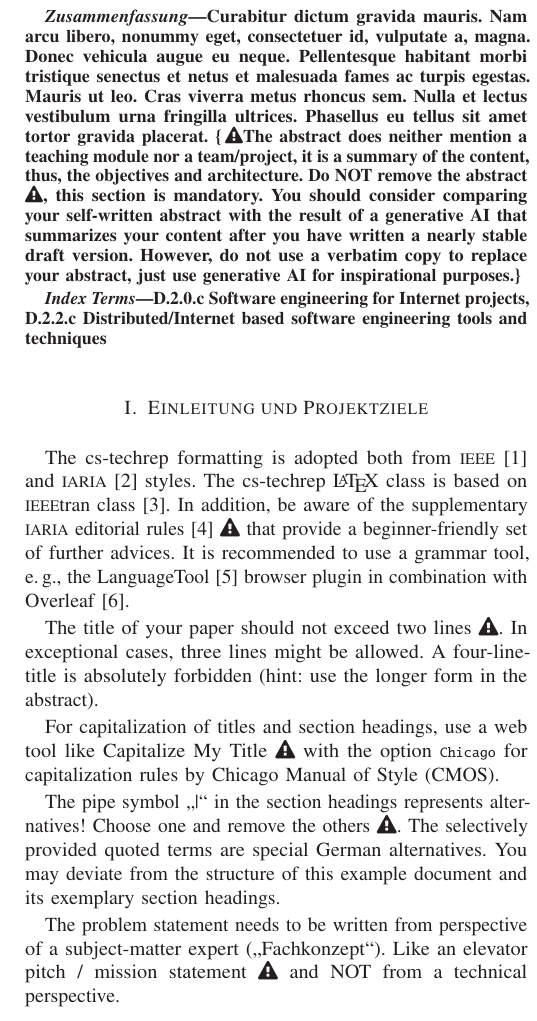
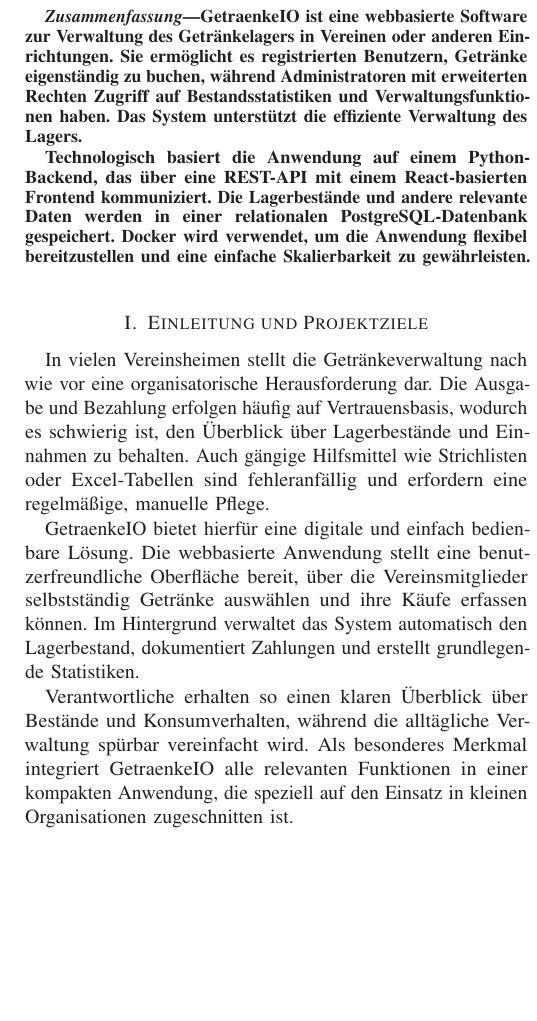
Before and after one commit to shiraayuki/BCN-2025SS-TeamBlau-GetraenkeIO, a LaTeX document (sys-doc/techrep/2025SS_TeamBlau_Architektur_GetraenkeIO.tex): part of one column of page 1 of 4, cut at the place of the change, the shorter picture padded with empty space. Compiled offline with pdfLaTeX.

Commit message:
Copy abstract and introduction to techrep

```diff
--- a/sys-doc/techrep/2025SS_TeamBlau_Architektur_GetraenkeIO.tex
+++ b/sys-doc/techrep/2025SS_TeamBlau_Architektur_GetraenkeIO.tex
@@ -179,37 +179,24 @@
 \maketitle
 
 \begin{abstract}
-\lipsum[1][3-10]
-\{\,\faWarning{}The abstract does neither mention a teaching module nor a team/project,
-it is a summary of the content, thus, the objectives and architecture.
-Do NOT remove the abstract \faWarning{}, this section is mandatory.
-You should consider comparing your self-written abstract with the result of a generative AI that summarizes your content after you have written a nearly stable draft version. However, do not use a verbatim copy to replace your abstract, just use generative AI for inspirational purposes.\}
+GetraenkeIO ist eine webbasierte Software zur Verwaltung des Getränkelagers in Vereinen oder anderen Einrichtungen. Sie ermöglicht es registrierten Benutzern, Getränke eigenständig zu buchen, während Administratoren mit erweiterten Rechten Zugriff auf Bestandsstatistiken und Verwaltungsfunktionen haben. Das System unterstützt die effiziente Verwaltung des Lagers.
+
+Technologisch basiert die Anwendung auf einem Python-Backend, das über eine REST-API mit einem React-basierten Frontend kommuniziert. Die Lagerbestände und andere relevante Daten werden in einer relationalen PostgreSQL-Datenbank gespeichert. Docker wird verwendet, um die Anwendung flexibel bereitzustellen und eine einfache Skalierbarkeit zu gewährleisten.
 \end{abstract}
 
 % A list of IEEE Computer Society appoved keywords can be obtained at
 % http://www.computer.org/mc/keywords/keywords.htm
-\begin{IEEEkeywords}
-D.2.0.c Software engineering for Internet projects, D.2.2.c Distributed/Internet based software
-engineering tools and techniques
-\end{IEEEkeywords}
+%\begin{IEEEkeywords}
+%D.2.0.c Software engineering for Internet projects, D.2.2.c Distributed/Internet based software
+%engineering tools and techniques
+%\end{IEEEkeywords}
 
 \section{Einleitung und Projektziele}
+In vielen Vereinsheimen stellt die Getränkeverwaltung nach wie vor eine organisatorische Herausforderung dar. Die Ausgabe und Bezahlung erfolgen häufig auf Vertrauensbasis, wodurch es schwierig ist, den Überblick über Lagerbestände und Einnahmen zu behalten. Auch gängige Hilfsmittel wie Strichlisten oder Excel-Tabellen sind fehleranfällig und erfordern eine regelmäßige, manuelle Pflege.
 
-The cs-techrep formatting is adopted both from \textsmaller{IEEE} \cite{ieee2018formattingrules} and \textsmaller{IARIA} \cite{iaria2014formattingrules} styles.
-The cs-techrep \LaTeX\ class is based on \textsmaller{IEEE}tran class \cite{ieee2015howto}.
-In addition, be aware of the supplementary \textsmaller{IARIA} editorial rules \cite{iaria2009editorialrules} \faWarning{} that provide a beginner-friendly set of further advices.
-It is recommended to use a grammar tool, e.\,g., the LanguageTool \cite{languagetool} browser plugin in combination with Overleaf \cite{overleaf}.
+GetraenkeIO bietet hierfür eine digitale und einfach bedienbare Lösung. Die webbasierte Anwendung stellt eine benutzerfreundliche Oberfläche bereit, über die Vereinsmitglieder selbstständig Getränke auswählen und ihre Käufe erfassen können. Im Hintergrund verwaltet das System automatisch den Lagerbestand, dokumentiert Zahlungen und erstellt grundlegende Statistiken.
 
-The title of your paper should not exceed two lines \faWarning{}. In exceptional cases, three lines might be allowed. A four-line-title is absolutely forbidden (hint: use the longer form in the abstract).
-
-For capitalization of titles and section headings, use a web tool like \href{https://capitalizemytitle.com/style/Chicago/}{Capitalize My Title} \faWarning{} with the option \texttt{Chicago} for capitalization rules by Chicago Manual of Style (CMOS).
-
-The pipe symbol \textquote{\textbar{}} in the section headings represents alternatives! Choose one and remove the others \faWarning{}. The selectively provided quoted terms are special German alternatives. You may deviate from the structure of this example document and its exemplary section headings.
-
-The problem statement needs to be written from perspective of a subject-matter expert (\textquote{Fachkonzept}). Like an elevator pitch / mission statement \faWarning{} and NOT from a technical perspective.
-
-%\section{Optional: Related Work \textbar{} State of the Art \textbar{} Methods \textbar{} Data Acquisition}
-%\lipsum[2]
+Verantwortliche erhalten so einen klaren Überblick über Bestände und Konsumverhalten, während die alltägliche Verwaltung spürbar vereinfacht wird. Als besonderes Merkmal integriert GetraenkeIO alle relevanten Funktionen in einer kompakten Anwendung, die speziell auf den Einsatz in kleinen Organisationen zugeschnitten ist.
 
 \section{Verwandte Arbeiten}
 Die Verwaltung von Getränken ist in vielen Vereinen eine Notwendige Aufgabe. Daher ist es nicht verwunderlich, dass es für eine leichtere Handhabung dieses Vorgangs bereits bestehende Anwendungen gibt, welche eine Vereinfachung versprechen. Bei diesem Vergleich interessieren uns vor allem die Unterschiede, insbesondere jene im Bereich der Monetarisierung.
```
Also changed, not shown: sys-doc/techrep/embedded.bib (+1 -1 lines), sys-doc/techrep/2025SS_TeamBlau_Architektur_GetraenkeIO.pdf.
